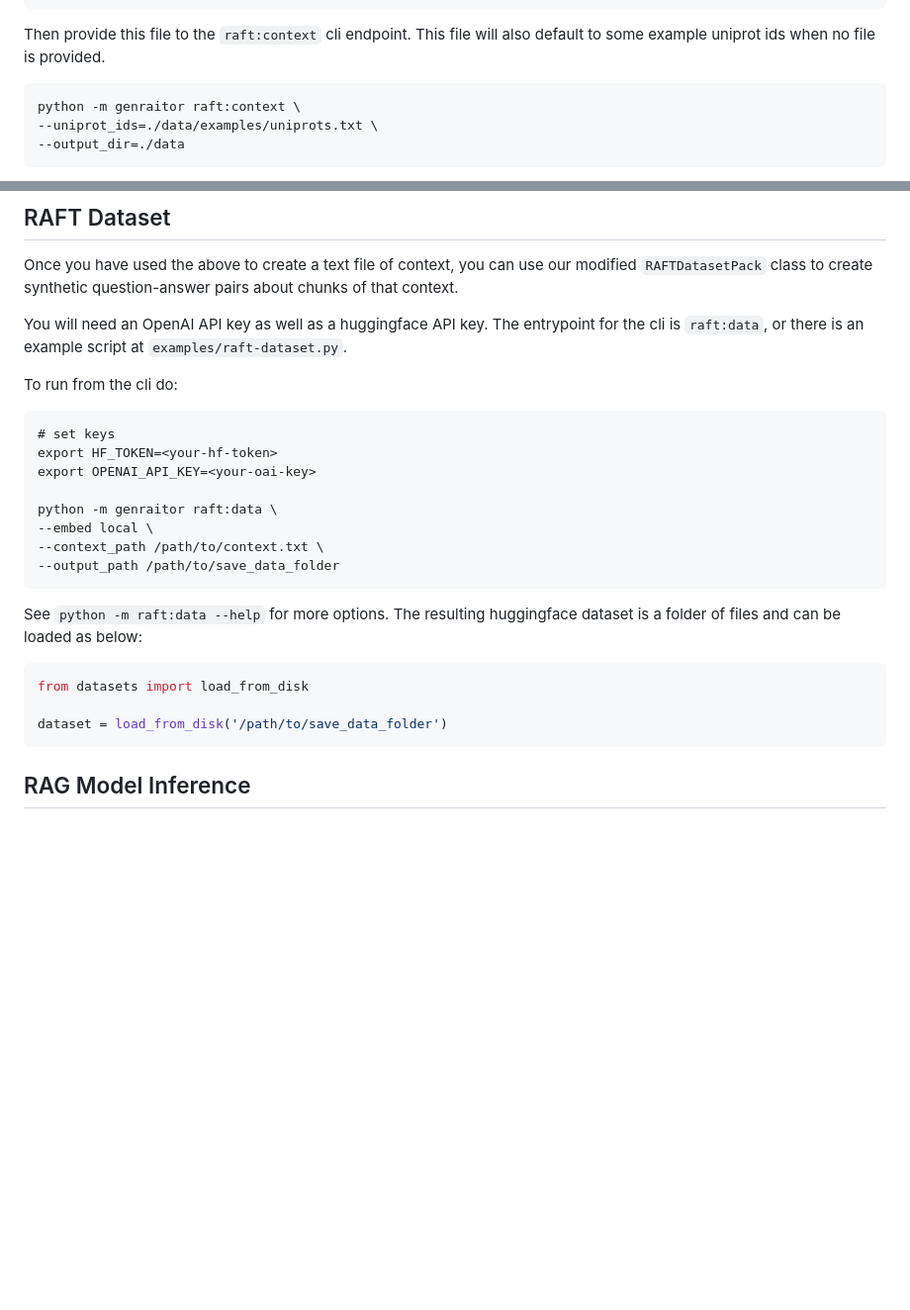
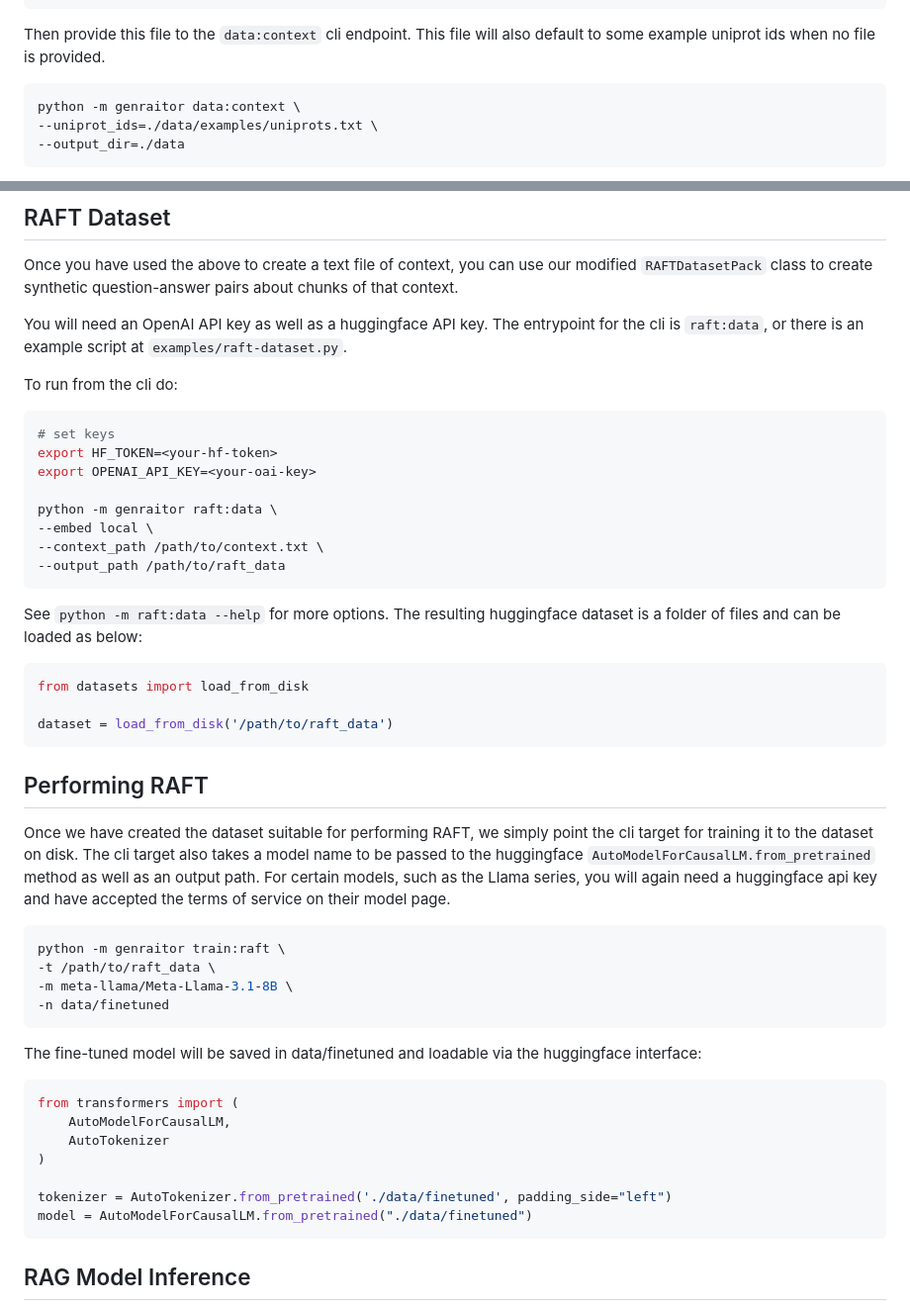
Before and after one commit to pnnl/GenrAItOR, a Markdown page: README.md, 2 parts joined by grey strips. Shown at 99% size. Rendered like a GitHub page; blank space fills up the shorter version.

````diff
--- a/README.md
+++ b/README.md
@@ -94,10 +94,10 @@ P05026
 P14618
 ```
 
-Then provide this file to the `raft:context` cli endpoint.  This file will also default to some example uniprot ids when no file is provided.
+Then provide this file to the `data:context` cli endpoint.  This file will also default to some example uniprot ids when no file is provided.
 
 ```bash
-python -m genraitor raft:context \
+python -m genraitor data:context \
 --uniprot_ids=./data/examples/uniprots.txt \
 --output_dir=./data
 ```
@@ -144,7 +144,7 @@ You will need an OpenAI API key as well as a huggingface API key.  The entrypoin
 
 To run from the cli do:
 
-```
+```bash
 # set keys
 export HF_TOKEN=<your-hf-token>
 export OPENAI_API_KEY=<your-oai-key>
@@ -152,7 +152,7 @@ export OPENAI_API_KEY=<your-oai-key>
 python -m genraitor raft:data \
 --embed local \
 --context_path /path/to/context.txt \
---output_path /path/to/save_data_folder
+--output_path /path/to/raft_data
 ```
 
 See `python -m raft:data --help` for more options.  The resulting huggingface dataset is a folder of files and can be loaded as below:
@@ -160,7 +160,30 @@ See `python -m raft:data --help` for more options.  The resulting huggingface da
 ```python
 from datasets import load_from_disk
 
-dataset = load_from_disk('/path/to/save_data_folder')
+dataset = load_from_disk('/path/to/raft_data')
+```
+
+## Performing RAFT
+
+Once we have created the dataset suitable for performing RAFT, we simply point the cli target for training it to the dataset on disk.  The cli target also takes a model name to be passed to the huggingface `AutoModelForCausalLM.from_pretrained` method as well as an output path.  For certain models, such as the Llama series, you will again need a huggingface api key and have accepted the terms of service on their model page.
+
+```bash
+python -m genraitor train:raft \
+-t /path/to/raft_data \
+-m meta-llama/Meta-Llama-3.1-8B \
+-n data/finetuned
+```
+
+The fine-tuned model will be saved in data/finetuned and loadable via the huggingface interface:
+
+```python
+from transformers import (
+    AutoModelForCausalLM,
+    AutoTokenizer
+)
+
+tokenizer = AutoTokenizer.from_pretrained('./data/finetuned', padding_side="left")
+model = AutoModelForCausalLM.from_pretrained("./data/finetuned")
 ```
 
 ## RAG Model Inference
````
Also changed, not shown: paper/paper.md (+68 -41 lines), paper/images/qapair.png (added), 3 other files.
